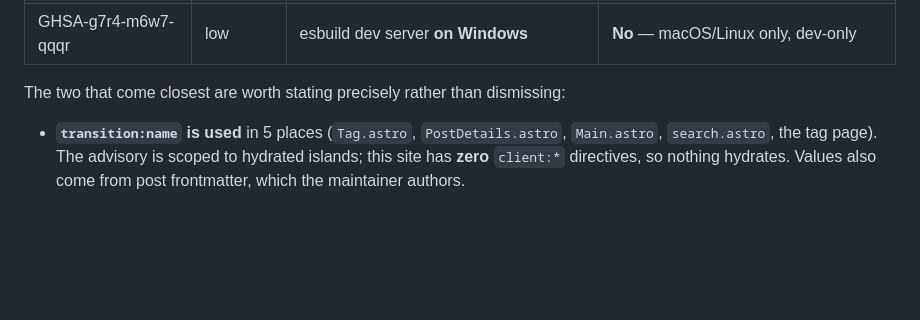
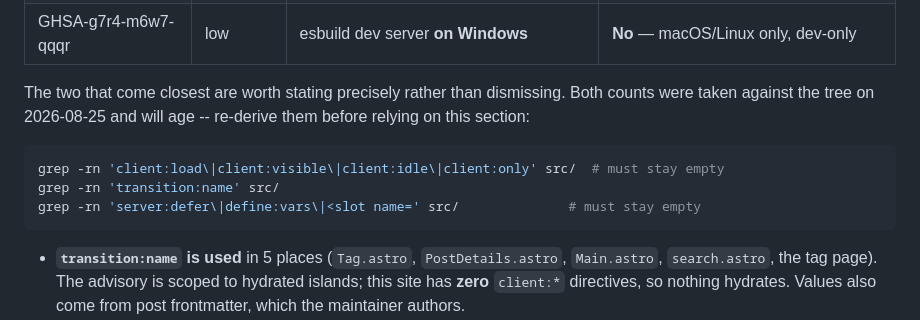
Before and after one commit to nightowlstudiollc/amelia-boone, a Markdown page: docs/astro-upgrade-analysis.md, the part around the change. GitHub-like rendering; blank space fills up the shorter version.

Commit message:
docs: show how to re-derive the exposure counts
The pre-push reviewer noted that the codebase counts in the security section
are a snapshot -- accurate on 2026-08-25, but the kind of claim that ages
silently. If a component later adds a `client:*` directive, the "nothing
hydrates" conclusion stops holding and nothing in the doc would say so.

Adds the three greps that reproduce the counts, with the two that must stay
empty marked as such, so a reader six months from now can re-derive the
assessment instead of trusting a stale number.

The reviewer independently confirmed the count of 5 for `transition:name`
against the current tree.

Advances #54

Claude-Session: https://claude.ai/code/session_01Th1HuoVfWJ1pRdTid3ecfU

````diff
--- a/docs/astro-upgrade-analysis.md
+++ b/docs/astro-upgrade-analysis.md
@@ -53,7 +53,15 @@ was checked against this codebase rather than counted:
 | GHSA-xr5h-phrj-8vxv | low | Unescaped View Transition animation props | **No** — no custom animation props |
 | GHSA-g7r4-m6w7-qqqr | low | esbuild dev server **on Windows** | **No** — macOS/Linux only, dev-only |
 
-The two that come closest are worth stating precisely rather than dismissing:
+The two that come closest are worth stating precisely rather than dismissing.
+Both counts were taken against the tree on 2026-08-25 and will age -- re-derive
+them before relying on this section:
+
+```bash
+grep -rn 'client:load\|client:visible\|client:idle\|client:only' src/  # must stay empty
+grep -rn 'transition:name' src/
+grep -rn 'server:defer\|define:vars\|<slot name=' src/              # must stay empty
+```
 
 - **`transition:name` is used** in 5 places (`Tag.astro`, `PostDetails.astro`,
   `Main.astro`, `search.astro`, the tag page). The advisory is scoped to
````
